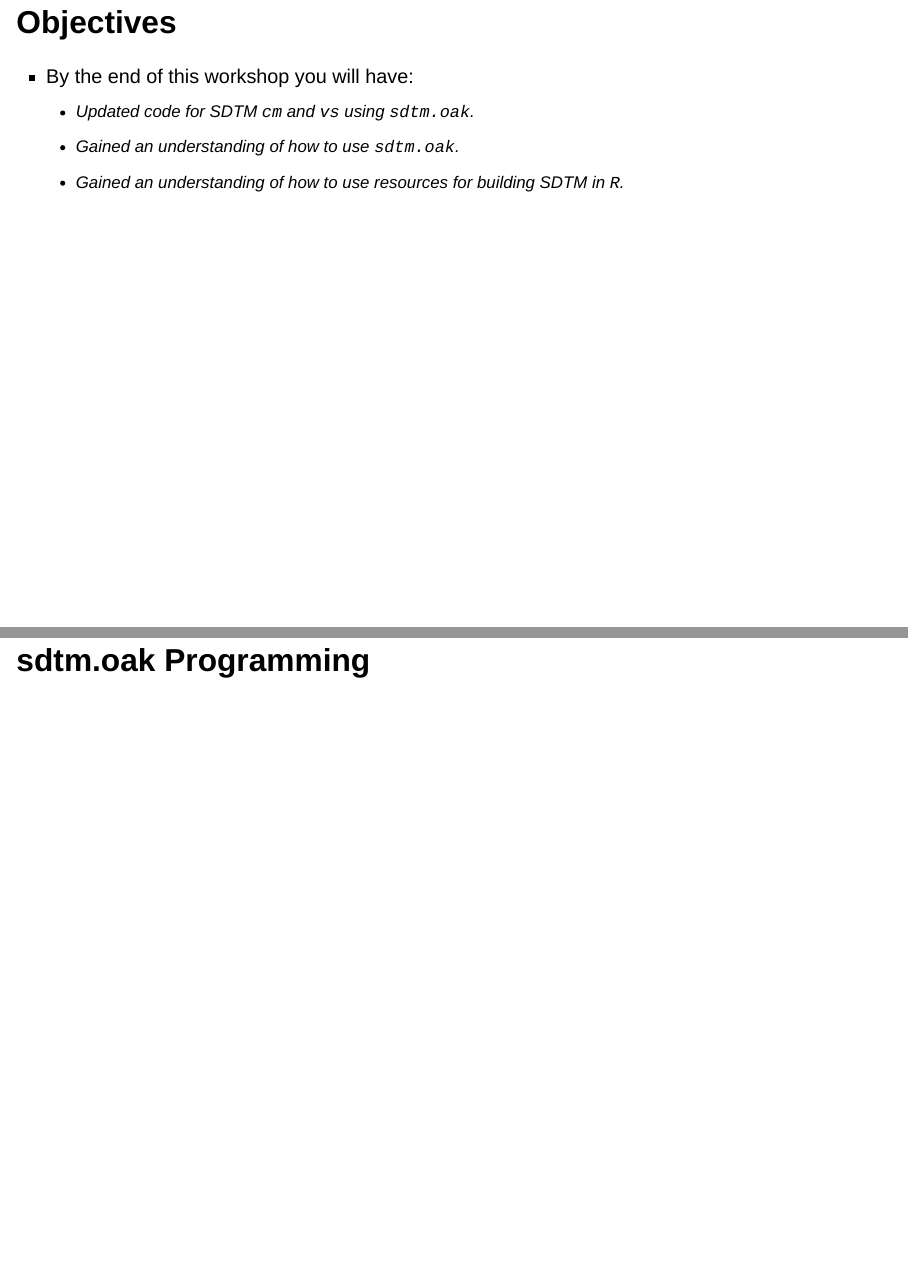
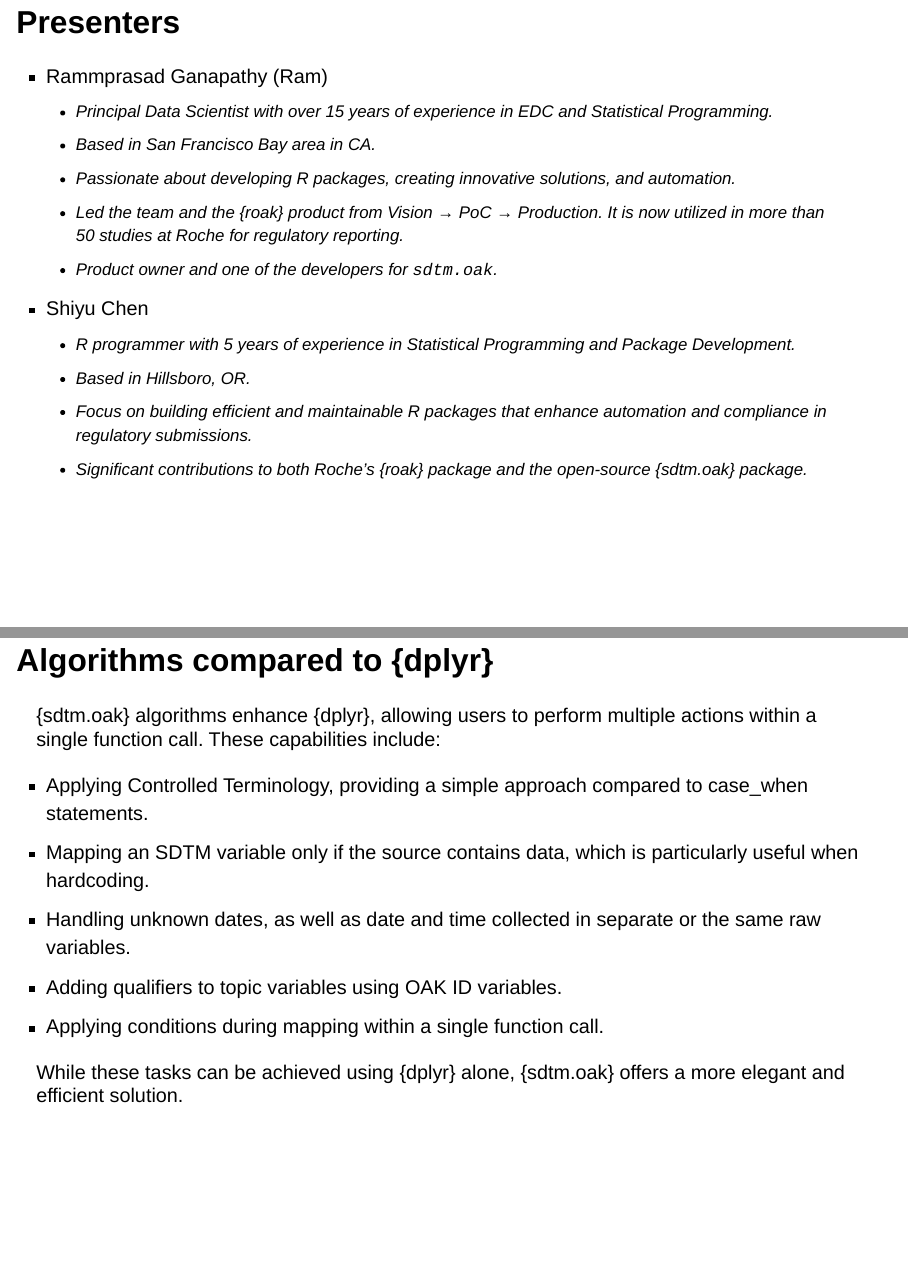
Before and after one commit to pharmaverse/rinpharma-2024-SDTM-workshop, a Quarto document (slides/index.qmd): pages 2 and 21 of 42 before the commit and pages 2 and 22 of 44 after it, joined at a grey line. Rendered offline with R 4.5, knitr and Pandoc in place of Quarto, with nearby package versions; drawn as Slidy slides in place of the format the file asks for; some code elsewhere in the file could not run offline.

Commit message:
slides update

````diff
--- a/slides/index.qmd
+++ b/slides/index.qmd
@@ -34,6 +34,29 @@
 img_right_size <- 150
 img_center_size <- 300
 ```
+
+## Presenters
+
+::: incremental
+-   Rammprasad Ganapathy (Ram)
+    -   Principal Data Scientist with over 15 years of experience in EDC and Statistical
+        Programming.
+    -   Based in San Francisco Bay area in CA.
+    -   Passionate about developing R packages, creating innovative solutions, and automation.
+    -   Led the team and the {roak} product from Vision → PoC → Production. It is now utilized in more than 50 studies at Roche for regulatory reporting.
+    -   Product owner and one of the developers for `sdtm.oak`.
+:::
+
+::: incremental
+
+-   Shiyu Chen
+    -   R programmer with 5 years of experience in Statistical Programming and Package Development.
+    -   Based in Hillsboro, OR.
+    -   Focus on building efficient and maintainable R packages that enhance automation and compliance in regulatory submissions.
+    -   Significant contributions to both Roche's {roak} package and the open-source {sdtm.oak} package.
+
+:::
+
 
 ## Objectives
 
@@ -204,6 +227,20 @@
 ## Reusable Algorithms
 
 ![](reusable_algorithms.jpg){.center}
+
+## Algorithms compared to {dplyr}
+
+::: incremental
+{sdtm.oak} algorithms enhance {dplyr}, allowing users to perform multiple actions within a single function call. These capabilities include:
+
+-  Applying Controlled Terminology, providing a simple approach compared to case_when statements.
+-  Mapping an SDTM variable only if the source contains data, which is particularly useful when hardcoding.
+-  Handling unknown dates, as well as date and time collected in separate or the same raw variables.
+-  Adding qualifiers to topic variables using OAK ID variables.
+-  Applying conditions during mapping within a single function call.
+
+While these tasks can be achieved using {dplyr} alone, {sdtm.oak} offers a more elegant and efficient solution.
+:::
 
 # sdtm.oak Programming {.smaller}
 
````
Also changed, not shown: slides/index.qmd (4 more changed lines).
